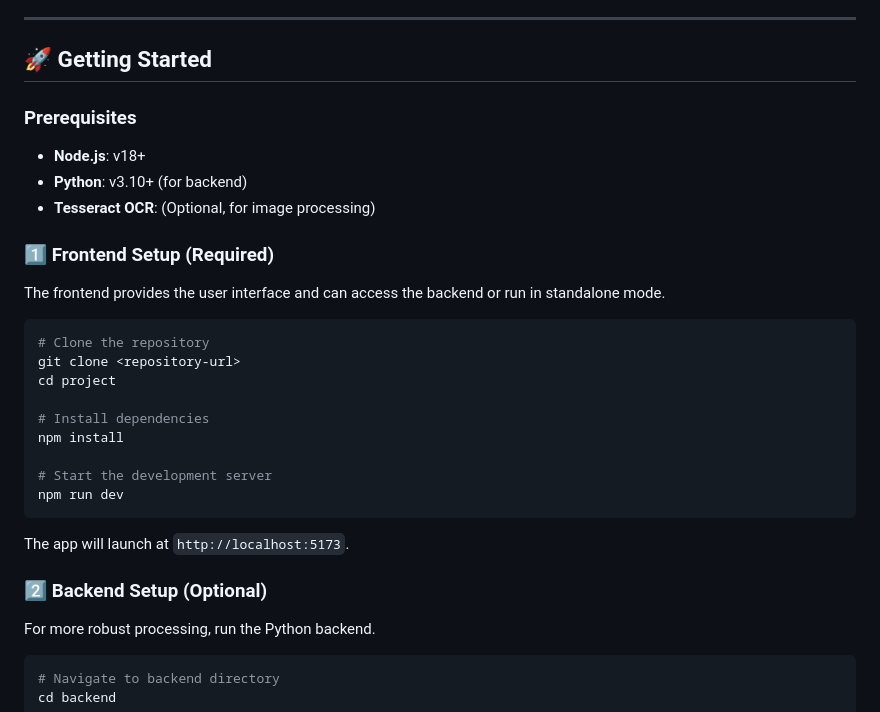
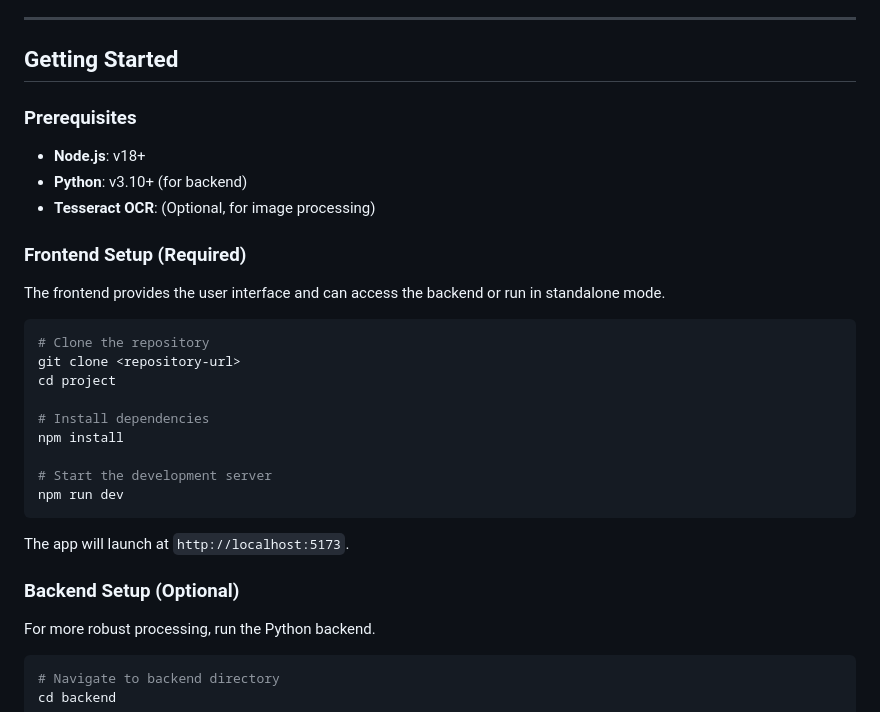
Before and after one commit to shyamniyog-sys/Industry-File-Retrieval-System, a Markdown page: README.md, the part around one of its changes. Rendered like a GitHub page.

Commit message:
Refactor README.md for improved readability
Updated formatting and removed unnecessary emojis for clarity.

```diff
--- a/README.md
+++ b/README.md
@@ -42,7 +42,7 @@ An advanced, AI-powered system for indexing, searching, and analyzing industrial
 
 ---
 
-## 🚀 Getting Started
+##  Getting Started
 
 ### Prerequisites
 
@@ -50,7 +50,7 @@ An advanced, AI-powered system for indexing, searching, and analyzing industrial
 - **Python**: v3.10+ (for backend)
 - **Tesseract OCR**: (Optional, for image processing)
 
-### 1️⃣ Frontend Setup (Required)
+###  Frontend Setup (Required)
 
 The frontend provides the user interface and can access the backend or run in standalone mode.
 
@@ -68,7 +68,7 @@ npm run dev
 
 The app will launch at `http://localhost:5173`.
 
-### 2️⃣ Backend Setup (Optional)
+### Backend Setup (Optional)
 
 For more robust processing, run the Python backend.
 
```
Also changed, not shown: other parts of README.md (+9 -9 lines).
